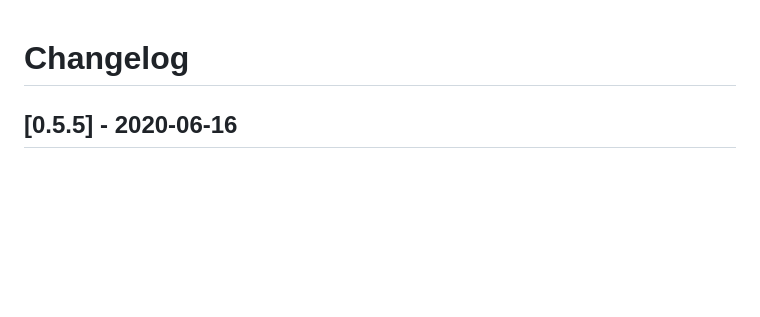
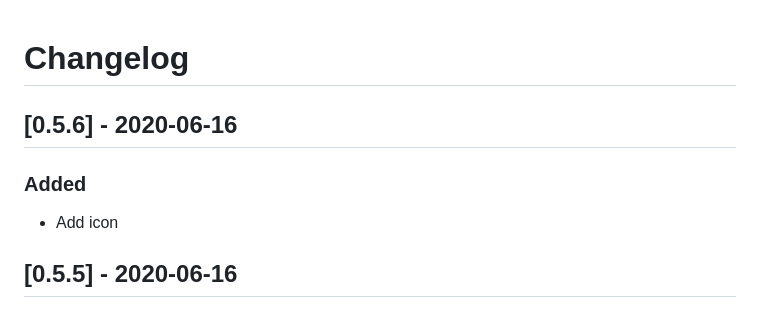
Before and after one commit to alexTitakoff/vscode-intellij-idea-light-theme, a Markdown page: CHANGELOG.md, the part around the change. Rendered like a GitHub page; blank space fills up the shorter version.

Commit message:
add icon

```diff
--- a/CHANGELOG.md
+++ b/CHANGELOG.md
@@ -1,4 +1,11 @@
 # Changelog
+
+## [0.5.6] - 2020-06-16
+
+### Added
+
+- Add icon
+
 
 ## [0.5.5] - 2020-06-16
 
```
Also changed, not shown: icon.png (added), 1 other file.
